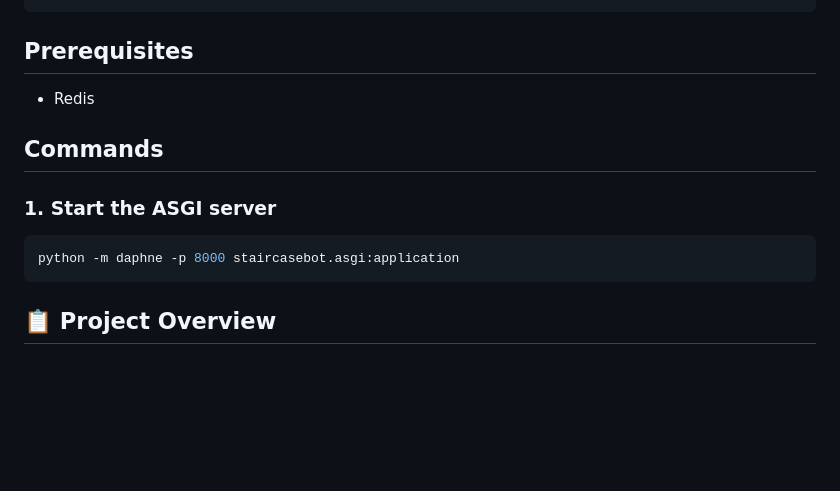
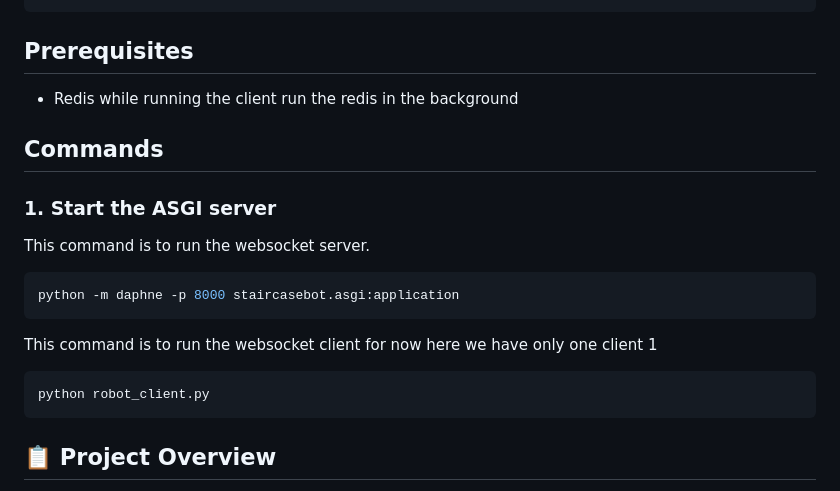
Before and after one commit to NaveenKumarThirugnanam/Staircase_climbing_robot, a Markdown page: README.md, the part around the change. GitHub-like rendering; blank space fills up the shorter version.

Commit message:
readme is edited

````diff
--- a/README.md
+++ b/README.md
@@ -22,12 +22,19 @@ DEFAULT_FROM_EMAIL = IoT Robot <your_email>
 
 ## Prerequisites
 - Redis
+while running the client run the redis in the background
 
 ## Commands
 
 ### 1. Start the ASGI server
+This command is to run the websocket server.
 ```bash
 python -m daphne -p 8000 staircasebot.asgi:application
+```
+
+This command is to run the websocket client for now here we have only one client 1
+```bash
+python robot_client.py
 ```
 
 ## 📋 Project Overview
````
